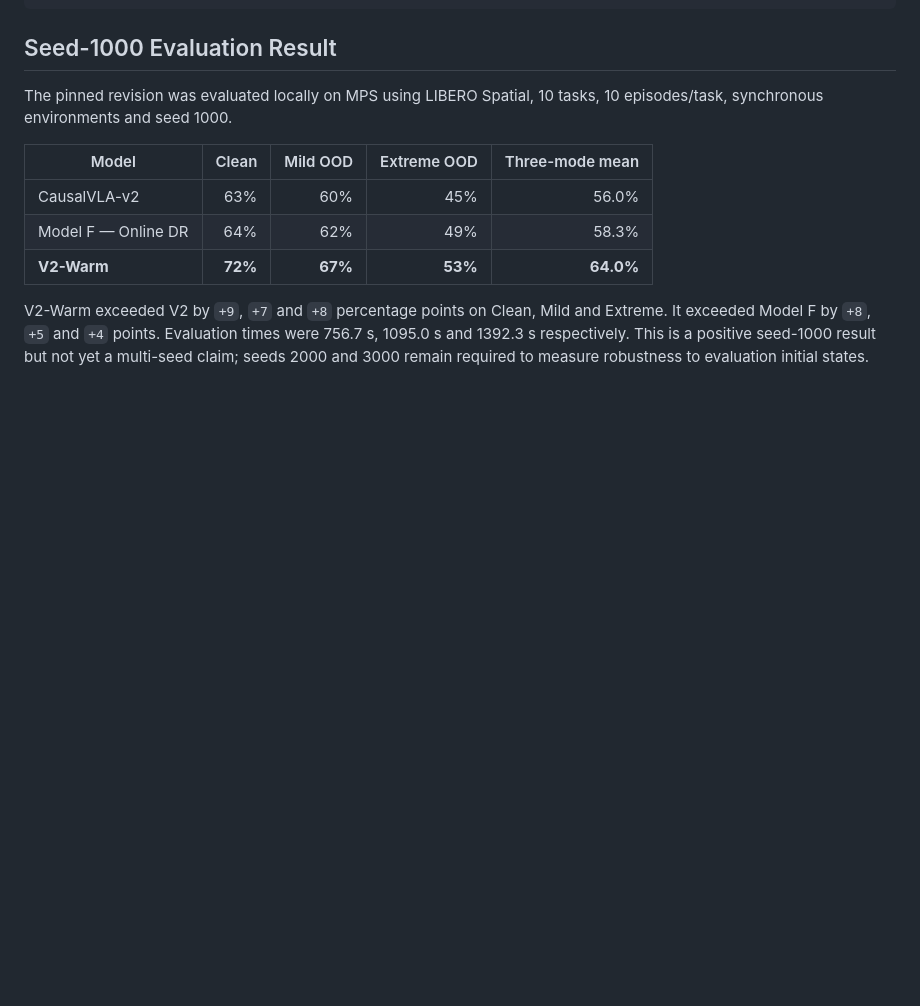
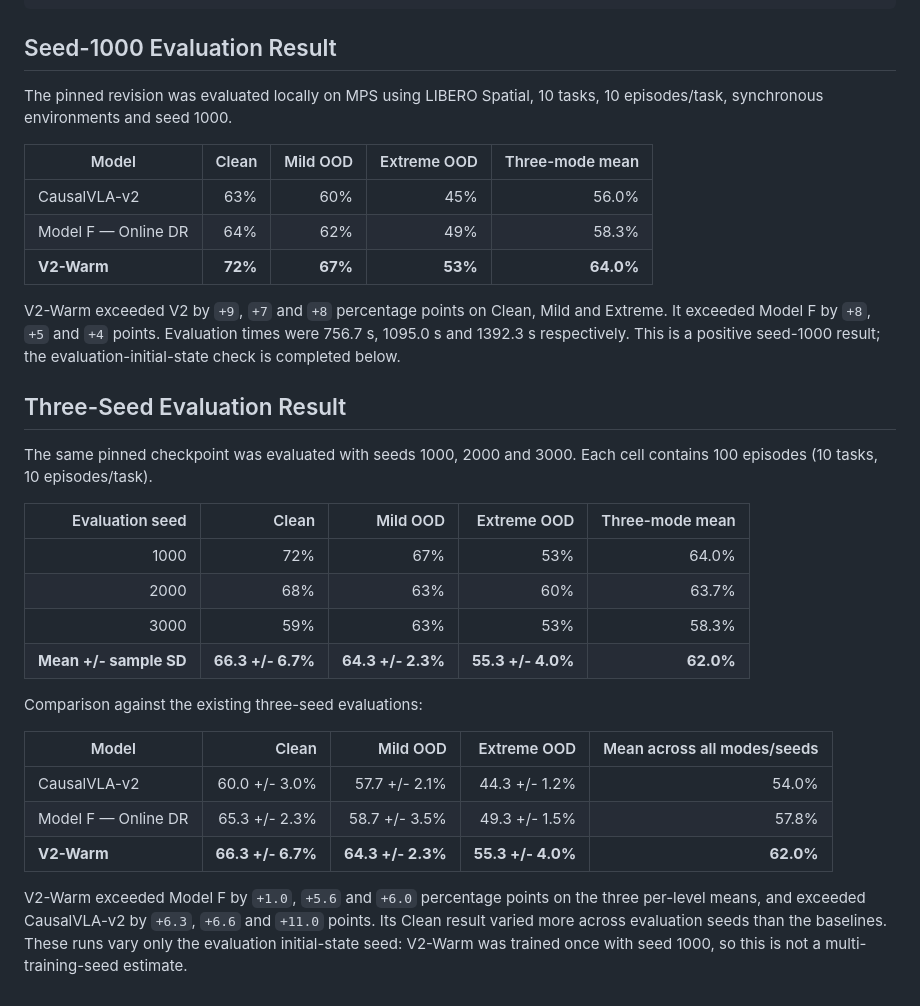
Before and after one commit to phawitb/causalvla, a Markdown page: worklog/phase13.md, the part around one of its changes. GitHub-like rendering; blank space fills up the shorter version.

Commit message:
eval: record V2-Warm three-seed results

```diff
--- a/worklog/phase13.md
+++ b/worklog/phase13.md
@@ -110,5 +110,30 @@ tasks, 10 episodes/task, synchronous environments and seed 1000.
 V2-Warm exceeded V2 by `+9`, `+7` and `+8` percentage points on Clean, Mild
 and Extreme. It exceeded Model F by `+8`, `+5` and `+4` points. Evaluation
 times were 756.7 s, 1095.0 s and 1392.3 s respectively. This is a positive
-seed-1000 result but not yet a multi-seed claim; seeds 2000 and 3000 remain
-required to measure robustness to evaluation initial states.
+seed-1000 result; the evaluation-initial-state check is completed below.
+
+## Three-Seed Evaluation Result
+
+The same pinned checkpoint was evaluated with seeds 1000, 2000 and 3000. Each
+cell contains 100 episodes (10 tasks, 10 episodes/task).
+
+| Evaluation seed | Clean | Mild OOD | Extreme OOD | Three-mode mean |
+|---:|---:|---:|---:|---:|
+| 1000 | 72% | 67% | 53% | 64.0% |
+| 2000 | 68% | 63% | 60% | 63.7% |
+| 3000 | 59% | 63% | 53% | 58.3% |
+| **Mean +/- sample SD** | **66.3 +/- 6.7%** | **64.3 +/- 2.3%** | **55.3 +/- 4.0%** | **62.0%** |
+
+Comparison against the existing three-seed evaluations:
+
+| Model | Clean | Mild OOD | Extreme OOD | Mean across all modes/seeds |
+|---|---:|---:|---:|---:|
+| CausalVLA-v2 | 60.0 +/- 3.0% | 57.7 +/- 2.1% | 44.3 +/- 1.2% | 54.0% |
+| Model F — Online DR | 65.3 +/- 2.3% | 58.7 +/- 3.5% | 49.3 +/- 1.5% | 57.8% |
+| **V2-Warm** | **66.3 +/- 6.7%** | **64.3 +/- 2.3%** | **55.3 +/- 4.0%** | **62.0%** |
+
+V2-Warm exceeded Model F by `+1.0`, `+5.6` and `+6.0` percentage points on
+the three per-level means, and exceeded CausalVLA-v2 by `+6.3`, `+6.6` and
+`+11.0` points. Its Clean result varied more across evaluation seeds than the
+baselines. These runs vary only the evaluation initial-state seed: V2-Warm was
+trained once with seed 1000, so this is not a multi-training-seed estimate.
```
Also changed, not shown: other parts of worklog/phase13.md (+1 -1 lines).
